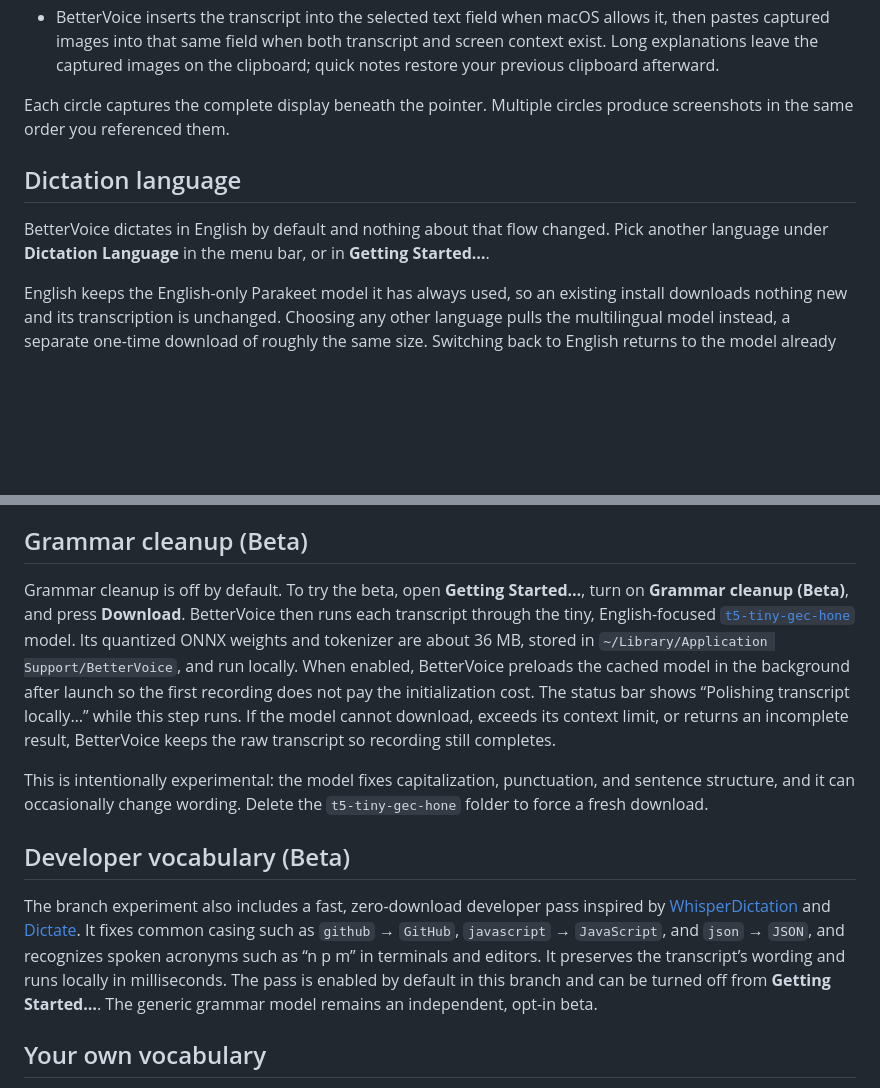
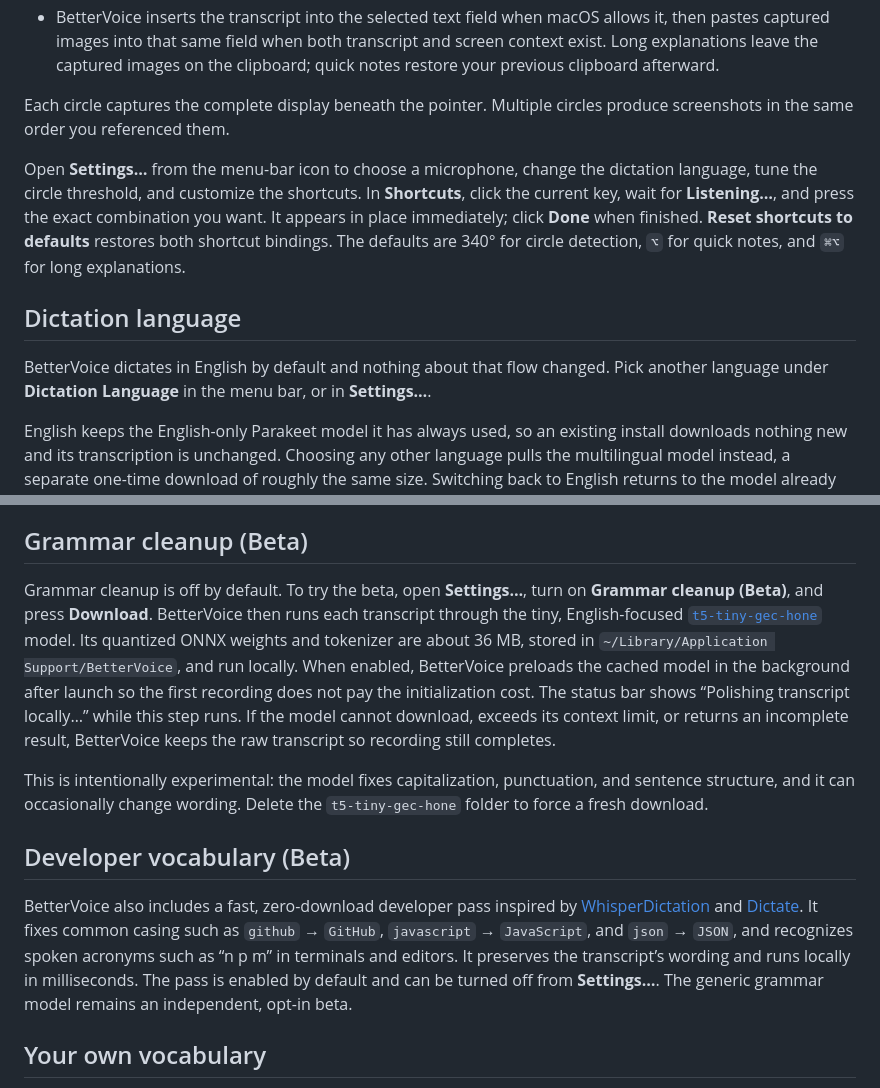
Before and after one commit to ADDEE77/better-voice, a Markdown page: README.md, 2 parts joined by grey strips. Rendered like a GitHub page; blank space fills up the shorter version.

```diff
--- a/README.md
+++ b/README.md
@@ -24,9 +16,11 @@ If you enjoy BetterVoice or any of my other experiments, a coffee helps support
 
 Each circle captures the complete display beneath the pointer. Multiple circles produce screenshots in the same order you referenced them.
 
+Open **Settings…** from the menu-bar icon to choose a microphone, change the dictation language, tune the circle threshold, and customize the shortcuts. In **Shortcuts**, click the current key, wait for **Listening…**, and press the exact combination you want. It appears in place immediately; click **Done** when finished. **Reset shortcuts to defaults** restores both shortcut bindings. The defaults are 340° for circle detection, `⌥` for quick notes, and `⌘⌥` for long explanations.
+
 ## Dictation language
 
-BetterVoice dictates in English by default and nothing about that flow changed. Pick another language under **Dictation Language** in the menu bar, or in **Getting Started…**.
+BetterVoice dictates in English by default and nothing about that flow changed. Pick another language under **Dictation Language** in the menu bar, or in **Settings…**.
 
 English keeps the English-only Parakeet model it has always used, so an existing install downloads nothing new and its transcription is unchanged. Choosing any other language pulls the multilingual model instead, a separate one-time download of roughly the same size. Switching back to English returns to the model already on disk.
 
@@ -37,13 +31,13 @@ Two things follow from the language you pick:
 
 ## Grammar cleanup (Beta)
 
-Grammar cleanup is off by default. To try the beta, open **Getting Started…**, turn on **Grammar cleanup (Beta)**, and press **Download**. BetterVoice then runs each transcript through the tiny, English-focused [`t5-tiny-gec-hone`](https://huggingface.co/rabden/t5-tiny-gec-hone) model. Its quantized ONNX weights and tokenizer are about 36 MB, stored in `~/Library/Application Support/BetterVoice`, and run locally. When enabled, BetterVoice preloads the cached model in the background after launch so the first recording does not pay the initialization cost. The status bar shows “Polishing transcript locally…” while this step runs. If the model cannot download, exceeds its context limit, or returns an incomplete result, BetterVoice keeps the raw transcript so recording still completes.
+Grammar cleanup is off by default. To try the beta, open **Settings…**, turn on **Grammar cleanup (Beta)**, and press **Download**. BetterVoice then runs each transcript through the tiny, English-focused [`t5-tiny-gec-hone`](https://huggingface.co/rabden/t5-tiny-gec-hone) model. Its quantized ONNX weights and tokenizer are about 36 MB, stored in `~/Library/Application Support/BetterVoice`, and run locally. When enabled, BetterVoice preloads the cached model in the background after launch so the first recording does not pay the initialization cost. The status bar shows “Polishing transcript locally…” while this step runs. If the model cannot download, exceeds its context limit, or returns an incomplete result, BetterVoice keeps the raw transcript so recording still completes.
 
 This is intentionally experimental: the model fixes capitalization, punctuation, and sentence structure, and it can occasionally change wording. Delete the `t5-tiny-gec-hone` folder to force a fresh download.
 
 ## Developer vocabulary (Beta)
 
-The branch experiment also includes a fast, zero-download developer pass inspired by [WhisperDictation](https://github.com/sam-pop/WhisperDictation) and [Dictate](https://github.com/0xbrando/dictate). It fixes common casing such as `github` → `GitHub`, `javascript` → `JavaScript`, and `json` → `JSON`, and recognizes spoken acronyms such as “n p m” in terminals and editors. It preserves the transcript’s wording and runs locally in milliseconds. The pass is enabled by default in this branch and can be turned off from **Getting Started…**. The generic grammar model remains an independent, opt-in beta.
+BetterVoice also includes a fast, zero-download developer pass inspired by [WhisperDictation](https://github.com/sam-pop/WhisperDictation) and [Dictate](https://github.com/0xbrando/dictate). It fixes common casing such as `github` → `GitHub`, `javascript` → `JavaScript`, and `json` → `JSON`, and recognizes spoken acronyms such as “n p m” in terminals and editors. It preserves the transcript’s wording and runs locally in milliseconds. The pass is enabled by default and can be turned off from **Settings…**. The generic grammar model remains an independent, opt-in beta.
 
 ## Your own vocabulary
 
```
Also changed, not shown: other parts of README.md (+4 -12 lines), docs/ARCHITECTURE.md (+1 -1 lines), docs/assets/bettervoice-onboarding.png, 6 other files.
